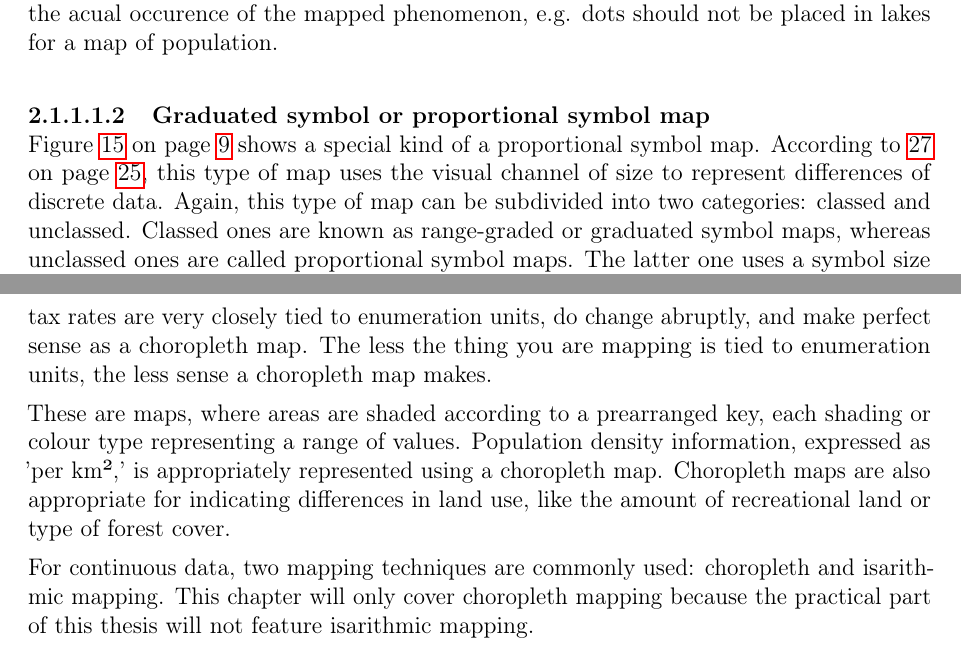
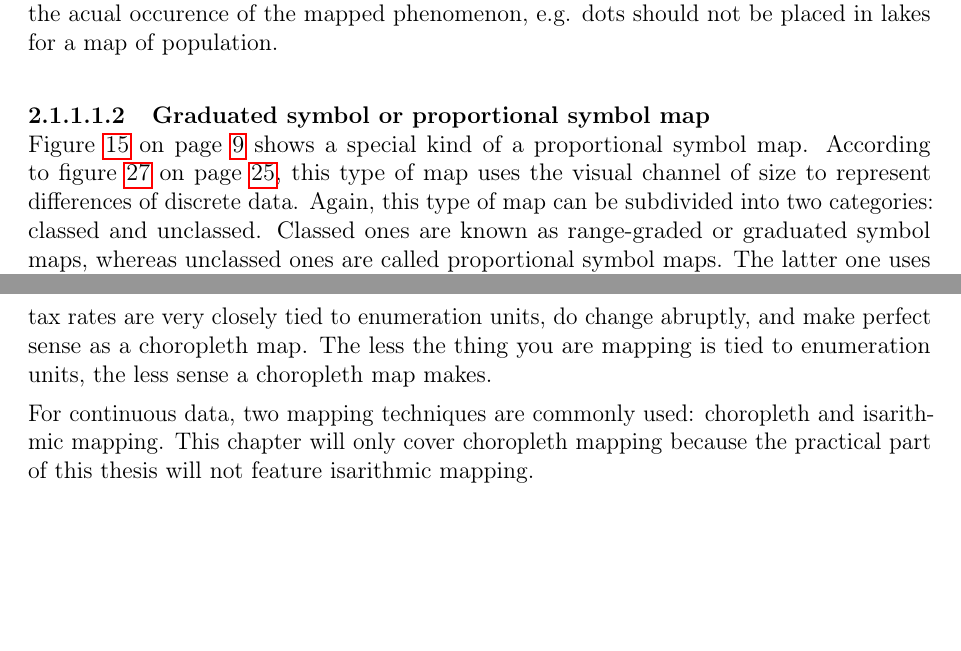
Before and after one commit to Gbeschbacher/m-thesis, a LaTeX document (main.tex, which reads chapters/methods/cartography/choropleth.tex, chapters/methods/cartography/psm.tex): two parts of pages 38 and 41 of 47, joined at a grey line, cut so that both start at the same text, the shorter picture padded with empty space. Compiled offline with pdfLaTeX.

Commit message:
Update on Overleaf.

```diff
--- a/chapters/methods/cartography/choropleth.tex
+++ b/chapters/methods/cartography/choropleth.tex
@@ -1,6 +1,6 @@
 Choropleth maps are extremely popular, probably the most common thematic map in use today. That's good because it means your audience is likely to understand them. One reason they're popular is that much of our geodata is reported by enumeration units, such as census data, and so we are accustomed to thinking of the world as divided into spatial units like census tracts, counties, and provinces. However, most cartographers would argue choropleth maps are over-used and commonly misused if the geographic phenomena being mapped aren't intrinsically tied to enumeration units: For example, communicable diseases, soil types, or age demographics don't care much about county lines or zip codes and rarely do they change abruptly at those human-created boundaries. By comparison, tax rates are very closely tied to enumeration units, do change abruptly, and make perfect sense as a choropleth map. The less the thing you are mapping is tied to enumeration units, the less sense a choropleth map makes.
 
-These are maps, where areas are shaded according to a prearranged key, each shading or colour type representing a range of values. Population density information, expressed as 'per km²,' is appropriately represented using a choropleth map. Choropleth maps are also appropriate for indicating differences in land use, like the amount of recreational land or type of forest cover.
+% These are maps, where areas are shaded according to a prearranged key, each shading or colour type representing a range of values. Population density information, expressed as 'per km²,' is appropriately represented using a choropleth map. Choropleth maps are also appropriate for indicating differences in land use, like the amount of recreational land or type of forest cover.
 
 
 
--- a/chapters/methods/cartography/psm.tex
+++ b/chapters/methods/cartography/psm.tex
@@ -1,4 +1,4 @@
-Figure \ref{fig:first-mixture} on page \pageref{fig:first-mixture} shows a special kind of a proportional symbol map. According to \ref{fig:va-channels} on page \pageref{fig:va-channels}, this type of map uses the visual channel of size to represent differences of discrete data. Again, this type of map can be subdivided into two categories: classed and unclassed. Classed ones are known as range-graded or graduated symbol maps, whereas unclassed ones are called proportional symbol maps. The latter one uses a symbol size proportional to the value of the attribute being mapped \iacite{Dutton.2014}.
+Figure \ref{fig:first-mixture} on page \pageref{fig:first-mixture} shows a special kind of a proportional symbol map. According to figure \ref{fig:va-channels} on page \pageref{fig:va-channels}, this type of map uses the visual channel of size to represent differences of discrete data. Again, this type of map can be subdivided into two categories: classed and unclassed. Classed ones are known as range-graded or graduated symbol maps, whereas unclassed ones are called proportional symbol maps. The latter one uses a symbol size proportional to the value of the attribute being mapped \iacite{Dutton.2014}.
 Although circles are the most typical symbol used, it is possible to use any type of symbol, ranging from abstract, geometric symbols to pictographic symbols. Figure \ref{fig:different-symbols} on page \pageref{fig:different-symbols} shows two proportional symbol maps showing the same phenomenon. The left part of this figure uses the common circle as symbol, while the right side uses a pictogram. Albeit the established circle because of their compactness due to their low perimeter to area ratio, \citeauthor{Dutton.2014} says, that squares or bars are easier to estimate the size of the symbol.
 
 
```
